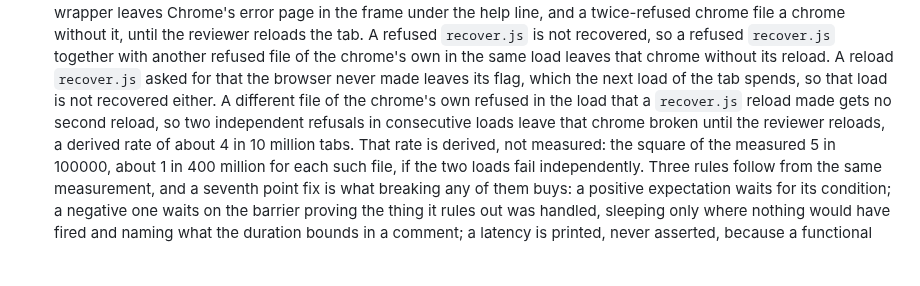
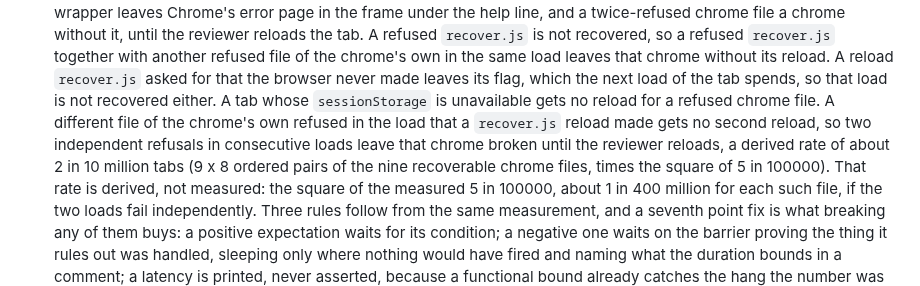
Before and after one commit to Abhijeet34/pointback, a Markdown page: docs/ENGINEERING-NOTES.md, the part around the change. GitHub-like rendering; blank space fills up the shorter version.

```diff
--- a/docs/ENGINEERING-NOTES.md
+++ b/docs/ENGINEERING-NOTES.md
@@ -148,7 +148,8 @@ Each section below is the text `AGENTS.md` carried under the same heading before
   The wrapper's listener and the chrome's reload act once, so a twice-refused wrapper leaves Chrome's error page in the frame under the help line, and a twice-refused chrome file a chrome without it, until the reviewer reloads the tab.
   A refused `recover.js` is not recovered, so a refused `recover.js` together with another refused file of the chrome's own in the same load leaves that chrome without its reload.
   A reload `recover.js` asked for that the browser never made leaves its flag, which the next load of the tab spends, so that load is not recovered either.
-  A different file of the chrome's own refused in the load that a `recover.js` reload made gets no second reload, so two independent refusals in consecutive loads leave that chrome broken until the reviewer reloads, a derived rate of about 4 in 10 million tabs.
+  A tab whose `sessionStorage` is unavailable gets no reload for a refused chrome file.
+  A different file of the chrome's own refused in the load that a `recover.js` reload made gets no second reload, so two independent refusals in consecutive loads leave that chrome broken until the reviewer reloads, a derived rate of about 2 in 10 million tabs (9 x 8 ordered pairs of the nine recoverable chrome files, times the square of 5 in 100000).
   That rate is derived, not measured: the square of the measured 5 in 100000, about 1 in 400 million for each such file, if the two loads fail independently.
   Three rules follow from the same measurement, and a seventh point fix is what breaking any of them buys: a positive expectation waits for its condition; a negative one waits on the barrier proving the thing it rules out was handled, sleeping only where nothing would have fired and naming what the duration bounds in a comment; a latency is printed, never asserted, because a functional bound already catches the hang the number was aimed at; and a probe that is itself activity cannot poll for the thing it keeps alive, which is why the browser idle tests space their probes wider than the window instead of polling it.
   The server idle test goes further and runs the held daemon's idle timer on `node:test` mock timers: test and daemon share one event loop, so a runner that descheduled the process past the 150 ms window idled the daemon out with heartbeats due (166 ms on run 37247968168, attempt 13; five more failures across four other hunts: run 37235112909 attempts 2 and 7, run 37243424104 attempt 13, run 37245122822 attempt 12, and run 37247047306 attempt 11), and no wall-clock window is wider than every stall.
```
Also changed, not shown: README.md (+1 -1 lines).
